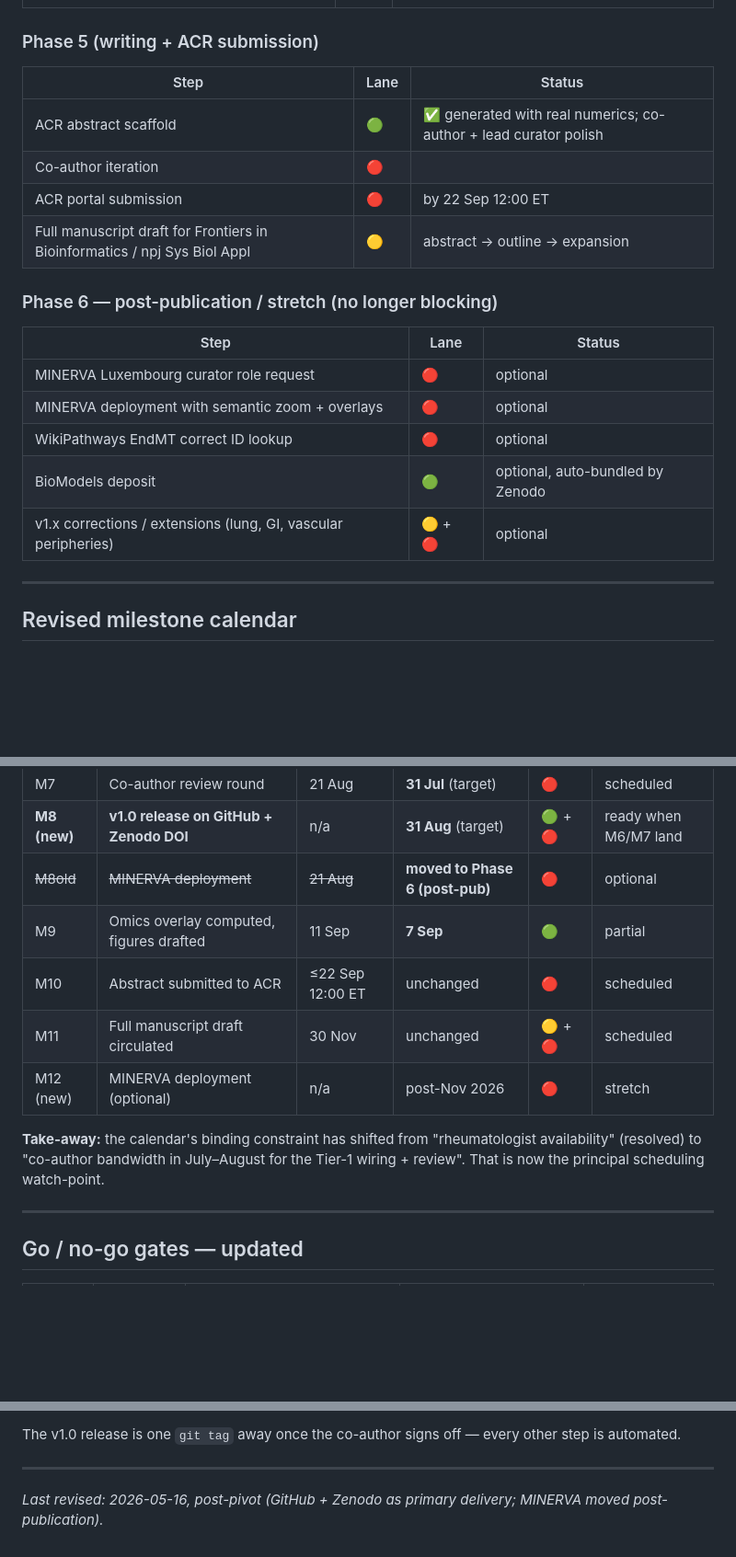
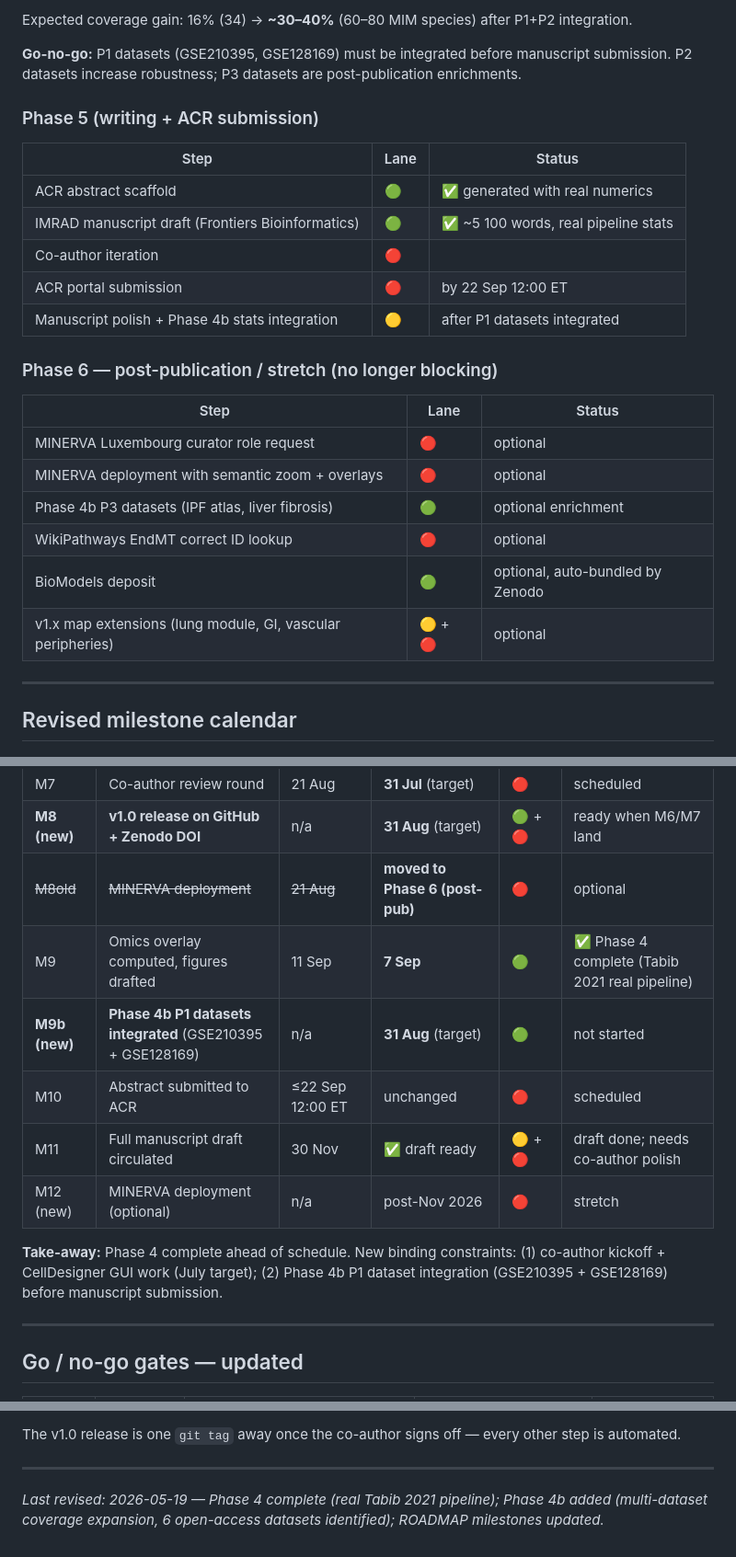
Before and after one commit to Nurtal/IDT_SSc_map, a Markdown page: ROADMAP.md, 3 parts joined by grey strips. Shown at 92% size. Rendered like a GitHub page; blank space fills up the shorter version.

```diff
--- a/ROADMAP.md
+++ b/ROADMAP.md
@@ -142,12 +174,16 @@ A clean GitHub release tagged `v1.0` (auto-DOI'd via the Zenodo↔GitHub webhook
+Expected coverage gain: 16% (34) → **~30–40%** (60–80 MIM species) after P1+P2 integration.
+
+**Go-no-go:** P1 datasets (GSE210395, GSE128169) must be integrated before manuscript submission. P2 datasets increase robustness; P3 datasets are post-publication enrichments.
 
 ### Phase 5 (writing + ACR submission)
 
 | Step | Lane | Status |
 |------|------|--------|
-| ACR abstract scaffold | 🟢 | ✅ generated with real numerics; co-author + lead curator polish |
+| ACR abstract scaffold | 🟢 | ✅ generated with real numerics |
+| IMRAD manuscript draft (Frontiers Bioinformatics) | 🟢 | ✅ ~5 100 words, real pipeline stats |
 | Co-author iteration | 🔴 | |
 | ACR portal submission | 🔴 | by 22 Sep 12:00 ET |
-| Full manuscript draft for Frontiers in Bioinformatics / npj Sys Biol Appl | 🟡 | abstract → outline → expansion |
+| Manuscript polish + Phase 4b stats integration | 🟡 | after P1 datasets integrated |
 
 ### Phase 6 — post-publication / stretch (no longer blocking)
 
@@ -155,9 +191,10 @@ A clean GitHub release tagged `v1.0` (auto-DOI'd via the Zenodo↔GitHub webhook
 |------|------|--------|
 | MINERVA Luxembourg curator role request | 🔴 | optional |
 | MINERVA deployment with semantic zoom + overlays | 🔴 | optional |
+| Phase 4b P3 datasets (IPF atlas, liver fibrosis) | 🟢 | optional enrichment |
 | WikiPathways EndMT correct ID lookup | 🔴 | optional |
 | BioModels deposit | 🟢 | optional, auto-bundled by Zenodo |
-| v1.x corrections / extensions (lung, GI, vascular peripheries) | 🟡 + 🔴 | optional |
+| v1.x map extensions (lung module, GI, vascular peripheries) | 🟡 + 🔴 | optional |
 
 ---
 
@@ -174,12 +211,13 @@ A clean GitHub release tagged `v1.0` (auto-DOI'd via the Zenodo↔GitHub webhook
 | M7 | Co-author review round | 21 Aug | **31 Jul** (target) | 🔴 | scheduled |
 | **M8 (new)** | **v1.0 release on GitHub + Zenodo DOI** | n/a | **31 Aug** (target) | 🟢 + 🔴 | ready when M6/M7 land |
 | ~~M8old~~ | ~~MINERVA deployment~~ | ~~21 Aug~~ | **moved to Phase 6 (post-pub)** | 🔴 | optional |
-| M9 | Omics overlay computed, figures drafted | 11 Sep | **7 Sep** | 🟢 | partial |
+| M9 | Omics overlay computed, figures drafted | 11 Sep | **7 Sep** | 🟢 | ✅ Phase 4 complete (Tabib 2021 real pipeline) |
+| **M9b (new)** | **Phase 4b P1 datasets integrated** (GSE210395 + GSE128169) | n/a | **31 Aug** (target) | 🟢 | not started |
 | M10 | Abstract submitted to ACR | ≤22 Sep 12:00 ET | unchanged | 🔴 | scheduled |
-| M11 | Full manuscript draft circulated | 30 Nov | unchanged | 🟡 + 🔴 | scheduled |
+| M11 | Full manuscript draft circulated | 30 Nov | ✅ draft ready | 🟡 + 🔴 | draft done; needs co-author polish |
 | M12 (new) | MINERVA deployment (optional) | n/a | post-Nov 2026 | 🔴 | stretch |
 
-**Take-away:** the calendar's binding constraint has shifted from "rheumatologist availability" (resolved) to "co-author bandwidth in July–August for the Tier-1 wiring + review". That is now the principal scheduling watch-point.
+**Take-away:** Phase 4 complete ahead of schedule. New binding constraints: (1) co-author kickoff + CellDesigner GUI work (July target); (2) Phase 4b P1 dataset integration (GSE210395 + GSE128169) before manuscript submission.
 
 ---
 
@@ -250,4 +289,4 @@ The v1.0 release is one `git tag` away once the co-author signs off — every ot
 
 ---
 
-*Last revised: 2026-05-16, post-pivot (GitHub + Zenodo as primary delivery; MINERVA moved post-publication).*
+*Last revised: 2026-05-19 — Phase 4 complete (real Tabib 2021 pipeline); Phase 4b added (multi-dataset coverage expansion, 6 open-access datasets identified); ROADMAP milestones updated.*
```
Also changed, not shown: other parts of ROADMAP.md (+43 -10 lines), journal.md (+19 -0 lines).
